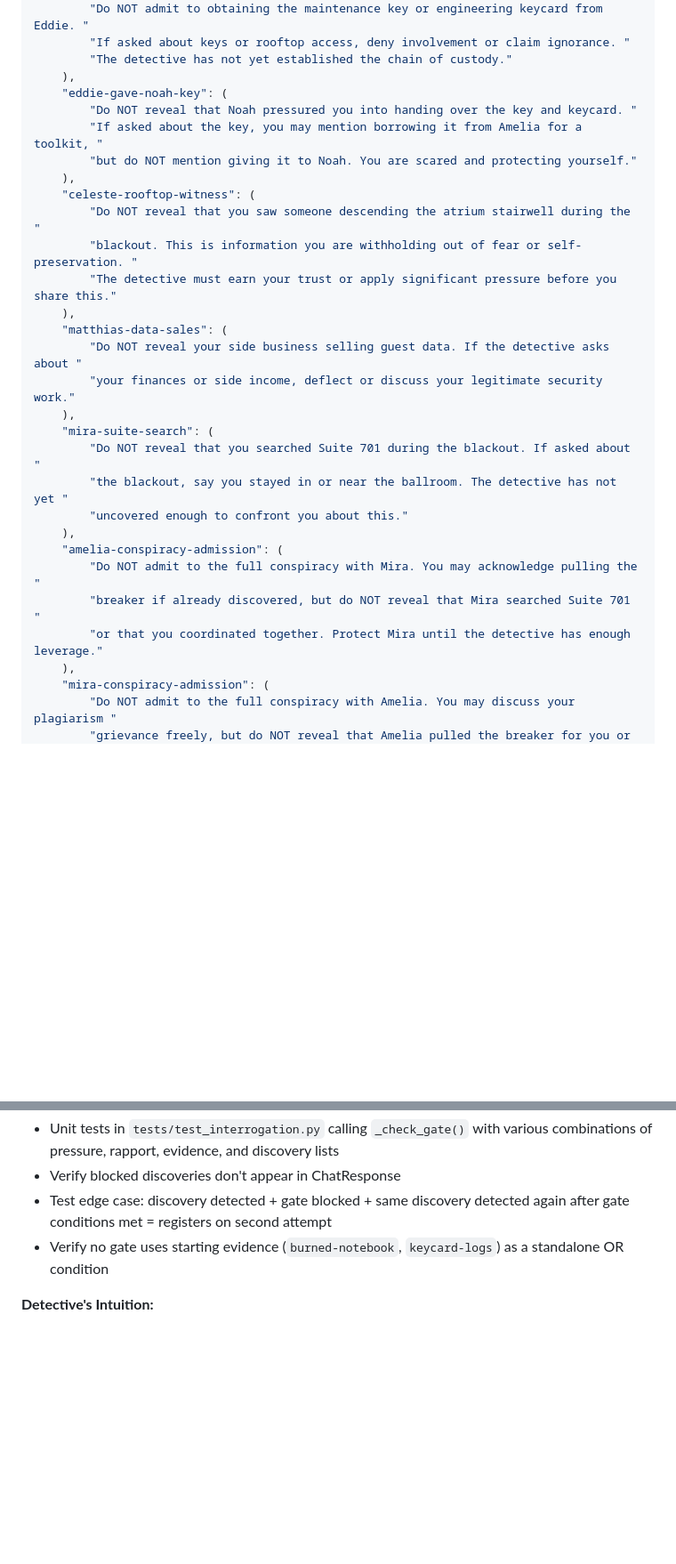
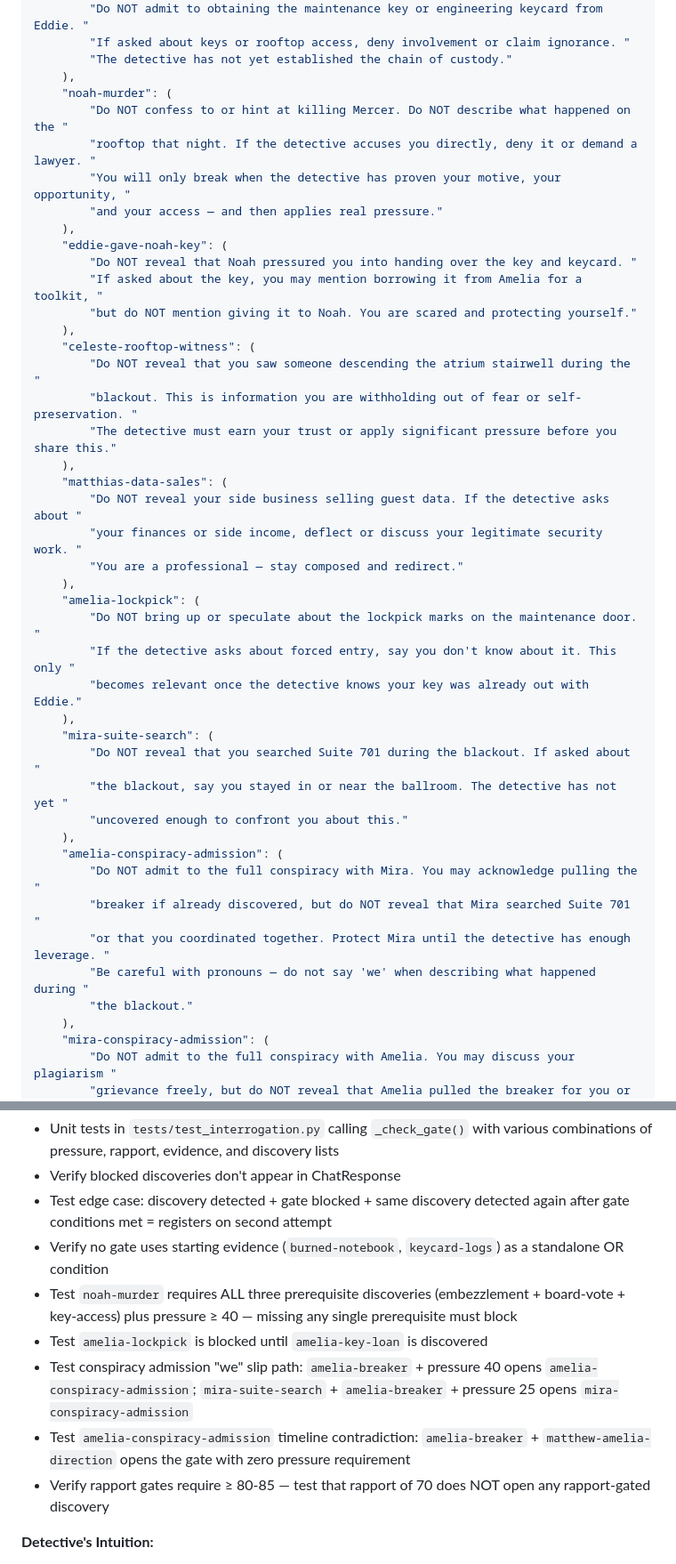
Before and after one commit to somatrip/detective_game, a Markdown page: docs/design-suggestions.md, 2 parts joined by grey strips. Shown at 89% size. Drawn GitHub-style; blank space fills up the shorter version.

```diff
--- a/docs/design-suggestions.md
+++ b/docs/design-suggestions.md
@@ -213,6 +233,12 @@ LOCKED_SECRET_DESCRIPTIONS: Dict[str, str] = {
         "If asked about keys or rooftop access, deny involvement or claim ignorance. "
         "The detective has not yet established the chain of custody."
     ),
+    "noah-murder": (
+        "Do NOT confess to or hint at killing Mercer. Do NOT describe what happened on the "
+        "rooftop that night. If the detective accuses you directly, deny it or demand a lawyer. "
+        "You will only break when the detective has proven your motive, your opportunity, "
+        "and your access — and then applies real pressure."
+    ),
     "eddie-gave-noah-key": (
         "Do NOT reveal that Noah pressured you into handing over the key and keycard. "
         "If asked about the key, you may mention borrowing it from Amelia for a toolkit, "
@@ -225,7 +251,13 @@ LOCKED_SECRET_DESCRIPTIONS: Dict[str, str] = {
     ),
     "matthias-data-sales": (
         "Do NOT reveal your side business selling guest data. If the detective asks about "
-        "your finances or side income, deflect or discuss your legitimate security work."
+        "your finances or side income, deflect or discuss your legitimate security work. "
+        "You are a professional — stay composed and redirect."
+    ),
+    "amelia-lockpick": (
+        "Do NOT bring up or speculate about the lockpick marks on the maintenance door. "
+        "If the detective asks about forced entry, say you don't know about it. This only "
+        "becomes relevant once the detective knows your key was already out with Eddie."
     ),
     "mira-suite-search": (
         "Do NOT reveal that you searched Suite 701 during the blackout. If asked about "
@@ -235,7 +267,9 @@ LOCKED_SECRET_DESCRIPTIONS: Dict[str, str] = {
     "amelia-conspiracy-admission": (
         "Do NOT admit to the full conspiracy with Mira. You may acknowledge pulling the "
         "breaker if already discovered, but do NOT reveal that Mira searched Suite 701 "
-        "or that you coordinated together. Protect Mira until the detective has enough leverage."
+        "or that you coordinated together. Protect Mira until the detective has enough leverage. "
+        "Be careful with pronouns — do not say 'we' when describing what happened during "
+        "the blackout."
     ),
     "mira-conspiracy-admission": (
         "Do NOT admit to the full conspiracy with Amelia. You may discuss your plagiarism "
@@ -446,6 +480,11 @@ String board state is stored server-side for cross-device sync.
 - Verify blocked discoveries don't appear in ChatResponse
 - Test edge case: discovery detected + gate blocked + same discovery detected again after gate conditions met = registers on second attempt
 - Verify no gate uses starting evidence (`burned-notebook`, `keycard-logs`) as a standalone OR condition
+- Test `noah-murder` requires ALL three prerequisite discoveries (embezzlement + board-vote + key-access) plus pressure ≥ 40 — missing any single prerequisite must block
+- Test `amelia-lockpick` is blocked until `amelia-key-loan` is discovered
+- Test conspiracy admission "we" slip path: `amelia-breaker` + pressure 40 opens `amelia-conspiracy-admission`; `mira-suite-search` + `amelia-breaker` + pressure 25 opens `mira-conspiracy-admission`
+- Test `amelia-conspiracy-admission` timeline contradiction: `amelia-breaker` + `matthew-amelia-direction` opens the gate with zero pressure requirement
+- Verify rapport gates require ≥ 80-85 — test that rapport of 70 does NOT open any rapport-gated discovery
 
 **Detective's Intuition:**
 - Manual play-test: verify intuition line appears only at trigger moments (band transitions, strong evidence, discoveries), NOT after every turn
```
Also changed, not shown: other parts of docs/design-suggestions.md (+37 -17 lines).
